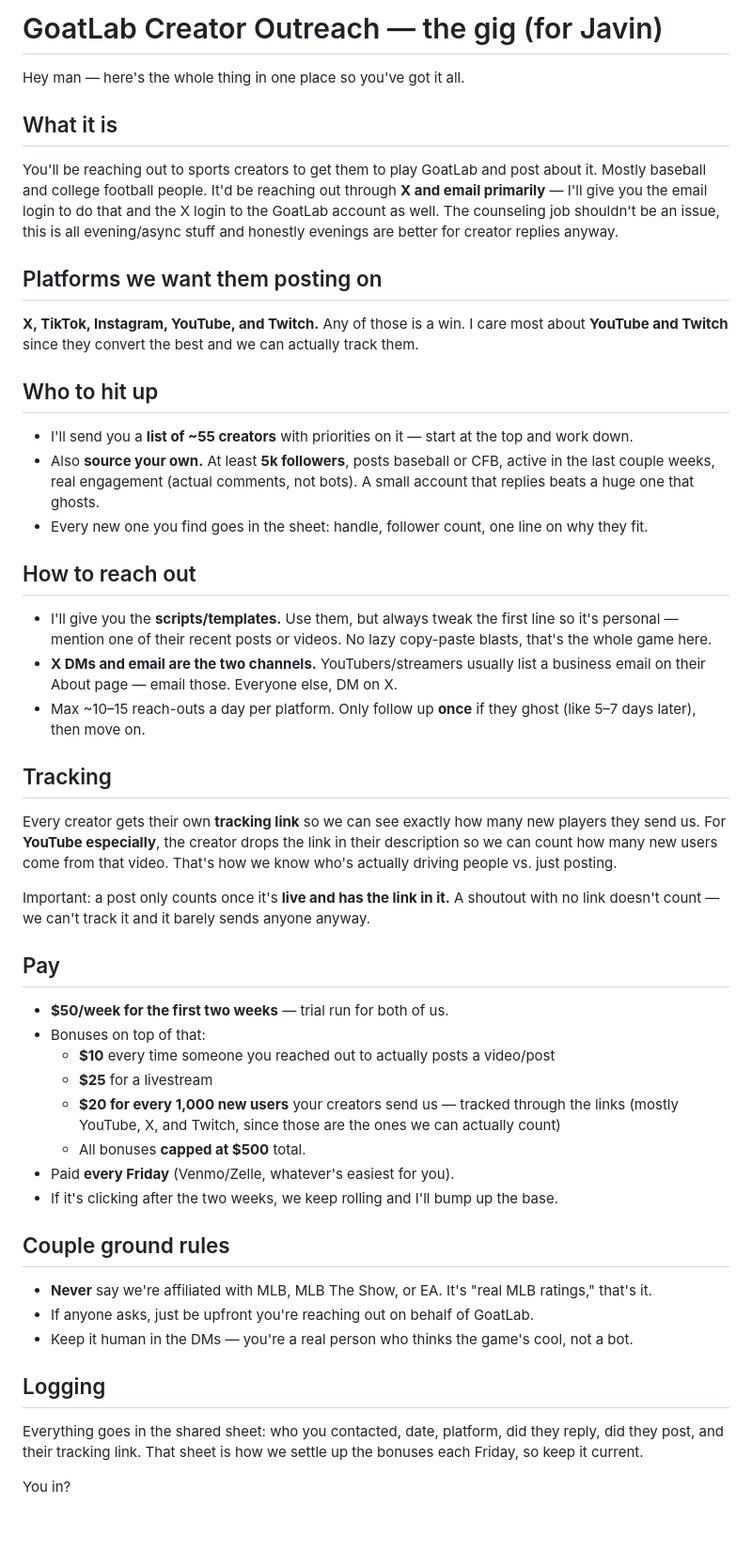
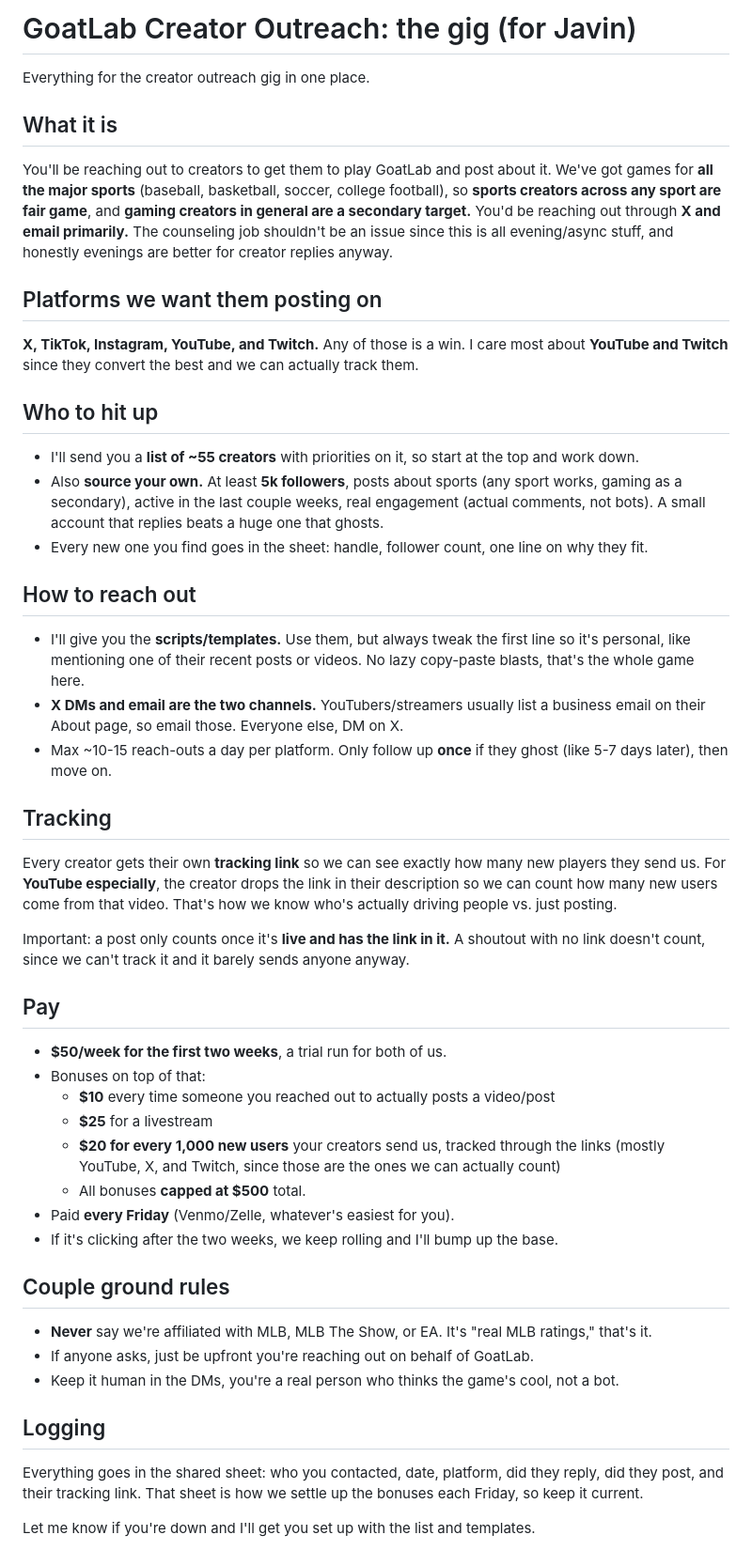
Before and after one commit to mattwolff1234-lab/build-a-pitcher, a Markdown page: marketing/intern-brief.md, the part around the change. Shown at 94% size. GitHub-like rendering; blank space fills up the shorter version.

Commit message:
marketing: broaden intern brief to all sports + gaming, tidy copy
Scope now all major sports (baseball/basketball/soccer/CFB) with gaming as a
secondary target; drop the login-sharing line, remove em dashes and the
'Hey man'/'You in?' phrasing.

Co-Authored-By: Claude Fable 5 <noreply@anthropic.com>
Claude-Session: https://claude.ai/code/session_01TYQcygZ4S9m3hBwpGw1hv9

```diff
--- a/marketing/intern-brief.md
+++ b/marketing/intern-brief.md
@@ -1,35 +1,36 @@
-# GoatLab Creator Outreach — the gig (for Javin)
+# GoatLab Creator Outreach: the gig (for Javin)
 
-Hey man — here's the whole thing in one place so you've got it all.
+Everything for the creator outreach gig in one place.
 
 ## What it is
-You'll be reaching out to sports creators to get them to play GoatLab and post about
-it. Mostly baseball and college football people. It'd be reaching out through **X and
-email primarily** — I'll give you the email login to do that and the X login to the
-GoatLab account as well. The counseling job shouldn't be an issue, this is all
-evening/async stuff and honestly evenings are better for creator replies anyway.
+You'll be reaching out to creators to get them to play GoatLab and post about it. We've got
+games for **all the major sports** (baseball, basketball, soccer, college football), so
+**sports creators across any sport are fair game**, and **gaming creators in general are a
+secondary target.** You'd be reaching out through **X and email primarily.** The counseling
+job shouldn't be an issue since this is all evening/async stuff, and honestly evenings are
+better for creator replies anyway.
 
 ## Platforms we want them posting on
 **X, TikTok, Instagram, YouTube, and Twitch.** Any of those is a win. I care most about
 **YouTube and Twitch** since they convert the best and we can actually track them.
 
 ## Who to hit up
-- I'll send you a **list of ~55 creators** with priorities on it — start at the top and
+- I'll send you a **list of ~55 creators** with priorities on it, so start at the top and
   work down.
-- Also **source your own.** At least **5k followers**, posts baseball or CFB, active in
-  the last couple weeks, real engagement (actual comments, not bots). A small account
-  that replies beats a huge one that ghosts.
+- Also **source your own.** At least **5k followers**, posts about sports (any sport works,
+  gaming as a secondary), active in the last couple weeks, real engagement (actual comments,
+  not bots). A small account that replies beats a huge one that ghosts.
 - Every new one you find goes in the sheet: handle, follower count, one line on why they
   fit.
 
 ## How to reach out
 - I'll give you the **scripts/templates.** Use them, but always tweak the first line so
-  it's personal — mention one of their recent posts or videos. No lazy copy-paste blasts,
-  that's the whole game here.
+  it's personal, like mentioning one of their recent posts or videos. No lazy copy-paste
+  blasts, that's the whole game here.
 - **X DMs and email are the two channels.** YouTubers/streamers usually list a business
-  email on their About page — email those. Everyone else, DM on X.
-- Max ~10–15 reach-outs a day per platform. Only follow up **once** if they ghost (like
-  5–7 days later), then move on.
+  email on their About page, so email those. Everyone else, DM on X.
+- Max ~10-15 reach-outs a day per platform. Only follow up **once** if they ghost (like
+  5-7 days later), then move on.
 
 ## Tracking
 Every creator gets their own **tracking link** so we can see exactly how many new players
@@ -38,15 +39,15 @@ so we can count how many new users come from that video. That's how we know who'
 driving people vs. just posting.
 
 Important: a post only counts once it's **live and has the link in it.** A shoutout with no
-link doesn't count — we can't track it and it barely sends anyone anyway.
+link doesn't count, since we can't track it and it barely sends anyone anyway.
 
 ## Pay
-- **$50/week for the first two weeks** — trial run for both of us.
+- **$50/week for the first two weeks**, a trial run for both of us.
 - Bonuses on top of that:
   - **$10** every time someone you reached out to actually posts a video/post
   - **$25** for a livestream
-  - **$20 for every 1,000 new users** your creators send us — tracked through the
-    links (mostly YouTube, X, and Twitch, since those are the ones we can actually count)
+  - **$20 for every 1,000 new users** your creators send us, tracked through the links
+    (mostly YouTube, X, and Twitch, since those are the ones we can actually count)
   - All bonuses **capped at $500** total.
 - Paid **every Friday** (Venmo/Zelle, whatever's easiest for you).
 - If it's clicking after the two weeks, we keep rolling and I'll bump up the base.
@@ -55,11 +56,11 @@ link doesn't count — we can't track it and it barely sends anyone anyway.
 - **Never** say we're affiliated with MLB, MLB The Show, or EA. It's "real MLB ratings,"
   that's it.
 - If anyone asks, just be upfront you're reaching out on behalf of GoatLab.
-- Keep it human in the DMs — you're a real person who thinks the game's cool, not a bot.
+- Keep it human in the DMs, you're a real person who thinks the game's cool, not a bot.
 
 ## Logging
 Everything goes in the shared sheet: who you contacted, date, platform, did they reply, did
 they post, and their tracking link. That sheet is how we settle up the bonuses each Friday,
 so keep it current.
 
-You in?
+Let me know if you're down and I'll get you set up with the list and templates.
```
